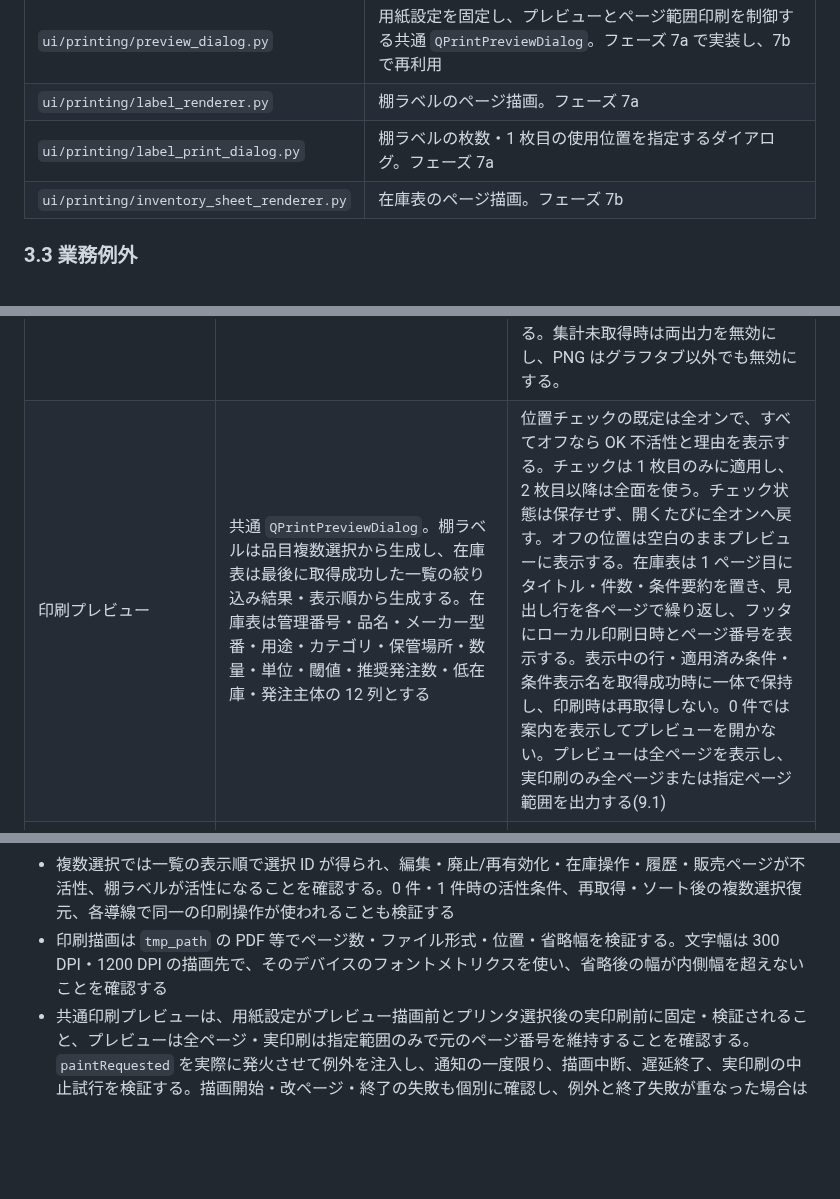
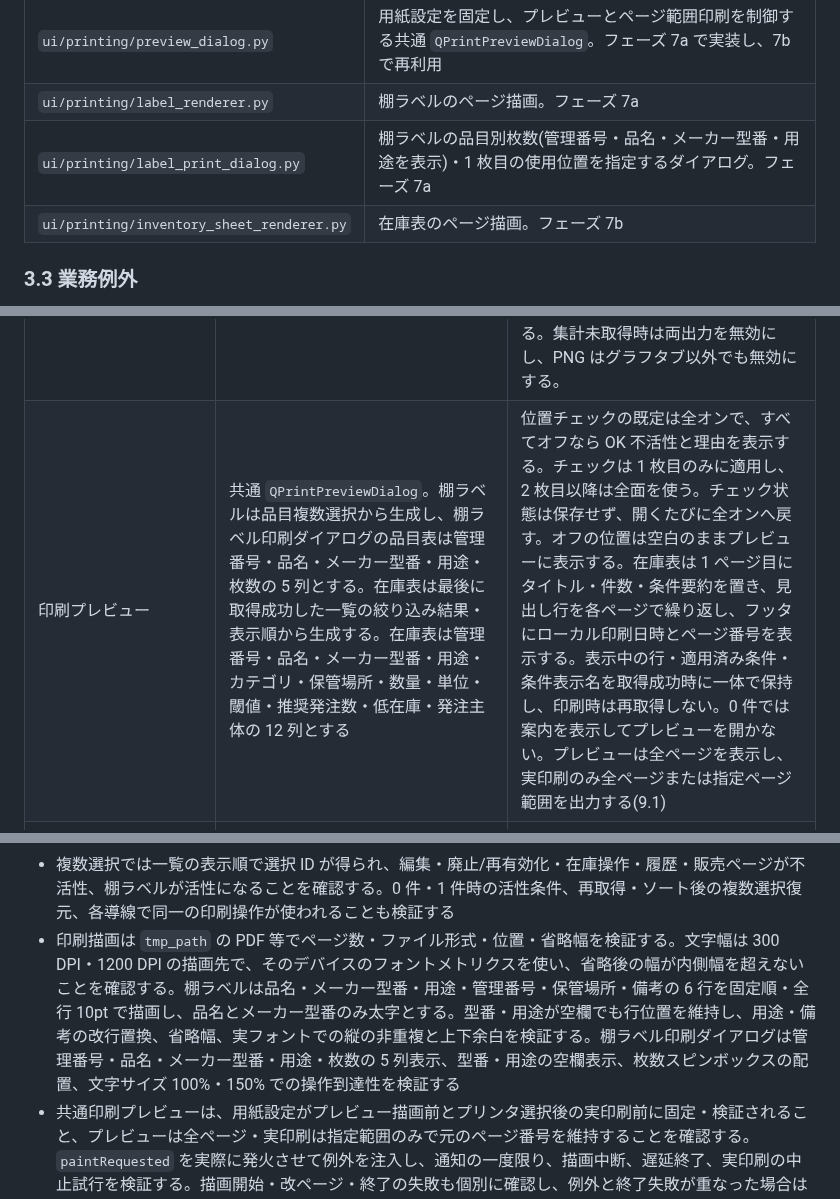
Before and after one commit to sho-kawasaki-dd/inventory-management-app, a Markdown page: docs/plan/ローカル在庫管理アプリ開発計画書.md, 3 parts joined by grey strips. Drawn GitHub-style; blank space fills up the shorter version.

Commit message:
feat: Update label print dialog to include manufacturer part number and application fields

```diff
--- a/docs/plan/ローカル在庫管理アプリ開発計画書.md
+++ b/docs/plan/ローカル在庫管理アプリ開発計画書.md
@@ -203,7 +203,7 @@ flowchart TB
 | `ui/printing/fonts.py` | UI 表示設定に依存しない印刷用フォントの選択。フェーズ 7 |
 | `ui/printing/preview_dialog.py` | 用紙設定を固定し、プレビューとページ範囲印刷を制御する共通 `QPrintPreviewDialog`。フェーズ 7a で実装し、7b で再利用 |
 | `ui/printing/label_renderer.py` | 棚ラベルのページ描画。フェーズ 7a |
-| `ui/printing/label_print_dialog.py` | 棚ラベルの枚数・1 枚目の使用位置を指定するダイアログ。フェーズ 7a |
+| `ui/printing/label_print_dialog.py` | 棚ラベルの品目別枚数(管理番号・品名・メーカー型番・用途を表示)・1 枚目の使用位置を指定するダイアログ。フェーズ 7a |
 | `ui/printing/inventory_sheet_renderer.py` | 在庫表のページ描画。フェーズ 7b |
 
 ### 3.3 業務例外
@@ -887,7 +887,7 @@ flowchart LR
 | 取り消し確認 | 元操作の内容、取り消し後数量、取り消し担当者、任意メモ | 有効な担当者が未選択なら OK 不活性。確定時に Service で 5.3 の条件を再検証 |
 | MasterDialog | タブ: クライアント / 発注主体 / 担当者 / カテゴリ(ツリー、接頭辞、次番号表示) / 保管場所 | 削除・無効化ボタンは 5.4 に従い活性制御。棚卸手続き中のクライアントは無効化・削除不可、シート作成担当者は削除不可とし、専用理由を表示する |
 | Dashboard | MainWindow の「表示」メニューから開く非モーダルの独立ウィンドウ。クライアント・発注主体・カテゴリ・品目の絞り込み、年度選択、年次/月次切替、クライアント・発注主体・カテゴリ・品目の内訳軸チェックボックス、タブ(グラフ/内訳/廃棄)、数量グラフ(入庫数・出庫数)と金額グラフ(支出額)、内訳表、廃棄の別表、合計値、CSV/PNG 出力 | 月次は選択年度の 12 か月、年次は全年度を 1 年度 1 区間で表示。年度選択は月次のみ有効。カテゴリ絞り込みは子孫カテゴリを含み、過去履歴は品目の現在カテゴリで判定する。4 軸の絞り込み条件は AND で、品目とカテゴリは連動させない。内訳軸は 4 軸を任意に組み合わせる。内訳表・廃棄表にはカテゴリと品目(管理番号・品名)を表示する。グラフは内訳軸によらない絞り込み結果の合計を表示する。縦軸は 5.7 の切りのよい目盛りで表示し、棒にカーソルを合わせると期間・系列名・値をツールチップで表示する。無効化済みのクライアント・発注主体・品目も、過去履歴の集計対象として選択肢に含める。CSV は表示中の内訳行を出力し、PNG はグラフタブ表示中に両グラフを含む全コンテンツを保存する。集計未取得時は両出力を無効にし、PNG はグラフタブ以外でも無効にする。 |
-| 印刷プレビュー | 共通 `QPrintPreviewDialog`。棚ラベルは品目複数選択から生成し、在庫表は最後に取得成功した一覧の絞り込み結果・表示順から生成する。在庫表は管理番号・品名・メーカー型番・用途・カテゴリ・保管場所・数量・単位・閾値・推奨発注数・低在庫・発注主体の 12 列とする | 位置チェックの既定は全オンで、すべてオフなら OK 不活性と理由を表示する。チェックは 1 枚目のみに適用し、2 枚目以降は全面を使う。チェック状態は保存せず、開くたびに全オンへ戻す。オフの位置は空白のままプレビューに表示する。在庫表は 1 ページ目にタイトル・件数・条件要約を置き、見出し行を各ページで繰り返し、フッタにローカル印刷日時とページ番号を表示する。表示中の行・適用済み条件・条件表示名を取得成功時に一体で保持し、印刷時は再取得しない。0 件では案内を表示してプレビューを開かない。プレビューは全ページを表示し、実印刷のみ全ページまたは指定ページ範囲を出力する(9.1) |
+| 印刷プレビュー | 共通 `QPrintPreviewDialog`。棚ラベルは品目複数選択から生成し、棚ラベル印刷ダイアログの品目表は管理番号・品名・メーカー型番・用途・枚数の 5 列とする。在庫表は最後に取得成功した一覧の絞り込み結果・表示順から生成する。在庫表は管理番号・品名・メーカー型番・用途・カテゴリ・保管場所・数量・単位・閾値・推奨発注数・低在庫・発注主体の 12 列とする | 位置チェックの既定は全オンで、すべてオフなら OK 不活性と理由を表示する。チェックは 1 枚目のみに適用し、2 枚目以降は全面を使う。チェック状態は保存せず、開くたびに全オンへ戻す。オフの位置は空白のままプレビューに表示する。在庫表は 1 ページ目にタイトル・件数・条件要約を置き、見出し行を各ページで繰り返し、フッタにローカル印刷日時とページ番号を表示する。表示中の行・適用済み条件・条件表示名を取得成功時に一体で保持し、印刷時は再取得しない。0 件では案内を表示してプレビューを開かない。プレビューは全ページを表示し、実印刷のみ全ページまたは指定ページ範囲を出力する(9.1) |
 | 設定ダイアログ | 年度開始月、フォント(OS 既定 / 一覧から選択)、文字サイズ(90 / 100 / 125 / 150%)、棚ラベル印字位置の補正(左・上、−10.0〜+10.0mm、0.1mm 刻み)、既定に戻すボタン | フォント・文字サイズは OK 後に即時反映する。補正値は OK で保存し、キャンセルでは保存しない。「既定に戻す」はフォント・文字サイズのみを戻す。保存済みの値が不正な場合は該当項目を既定値にする |
 
 - マスタ変更後の ItemDialog の選択肢は、ItemDialog を閉じ、MasterDialog で変更後に ItemDialog を開き直して再取得する。開いている ItemDialog の選択肢の自動更新は Phase 2 対象外とする
@@ -1073,7 +1073,7 @@ flowchart TD
 - 棚ラベルの面付けは、全オン・一部オフ・飛び飛びのオフ・1 枚目で溢れて 2 枚目が全面になること・品目ごとの枚数による展開順・すべてオフの拒否・枚数の範囲(1〜99)を、Qt に依存しない純関数のテストで検証する。座標は `LabelSpec` の mm 値から計算した位置と一致することを確認する
 - `ui/printing/layout.py` が PySide6 を import しないことを依存ルールのテストで検査する。棚ラベルの座標は A4 内に 12 面が収まり、位置補正が mm 単位で正負とも反映されることを確認する
 - 複数選択では一覧の表示順で選択 ID が得られ、編集・廃止/再有効化・在庫操作・履歴・販売ページが不活性、棚ラベルが活性になることを確認する。0 件・1 件時の活性条件、再取得・ソート後の複数選択復元、各導線で同一の印刷操作が使われることも検証する
-- 印刷描画は `tmp_path` の PDF 等でページ数・ファイル形式・位置・省略幅を検証する。文字幅は 300 DPI・1200 DPI の描画先で、そのデバイスのフォントメトリクスを使い、省略後の幅が内側幅を超えないことを確認する
+- 印刷描画は `tmp_path` の PDF 等でページ数・ファイル形式・位置・省略幅を検証する。文字幅は 300 DPI・1200 DPI の描画先で、そのデバイスのフォントメトリクスを使い、省略後の幅が内側幅を超えないことを確認する。棚ラベルは品名・メーカー型番・用途・管理番号・保管場所・備考の 6 行を固定順・全行 10pt で描画し、品名とメーカー型番のみ太字とする。型番・用途が空欄でも行位置を維持し、用途・備考の改行置換、省略幅、実フォントでの縦の非重複と上下余白を検証する。棚ラベル印刷ダイアログは管理番号・品名・メーカー型番・用途・枚数の 5 列表示、型番・用途の空欄表示、枚数スピンボックスの配置、文字サイズ 100%・150% での操作到達性を検証する
 - 共通印刷プレビューは、用紙設定がプレビュー描画前とプリンタ選択後の実印刷前に固定・検証されること、プレビューは全ページ・実印刷は指定範囲のみで元のページ番号を維持することを確認する。`paintRequested` を実際に発火させて例外を注入し、通知の一度限り、描画中断、遅延終了、実印刷の中止試行を検証する。描画開始・改ページ・終了の失敗も個別に確認し、例外と終了失敗が重なった場合は描画例外を維持する
 - 在庫表は列の順序・幅合計(277mm)、数値の 3 桁区切り・右寄せ、低在庫表示・廃止品目名・NULL 値の整形、ページ分割境界、固定高のタイトル領域、全ページの見出し、ローカル日時と元ページ番号/総ページ数のフッタを検証する。表示順のソート反映、現在の絞り込み結果のみを出すこと、全ページ・途中・最終ページのみの範囲印刷、300 DPI・1200 DPI での省略幅、描画開始・改ページ・終了失敗も確認する
 - 在庫表の一覧・条件スナップショットは、検索の遅延更新待ち・一覧取得失敗・プレビュー中の一覧/マスタ更新・複数回の描画で行と条件要約が食い違わず、印刷時に一覧を再取得しないことを検証する。初回取得成功前と 0 件ではプレビューを開かず案内することも確認する
```
Also changed, not shown: other parts of docs/plan/ローカル在庫管理アプリ開発計画書.md (+1 -1 lines), docs/plan/実装計画書_v0.3.2_棚ラベルメーカー型番追加.md (+16 -15 lines).
